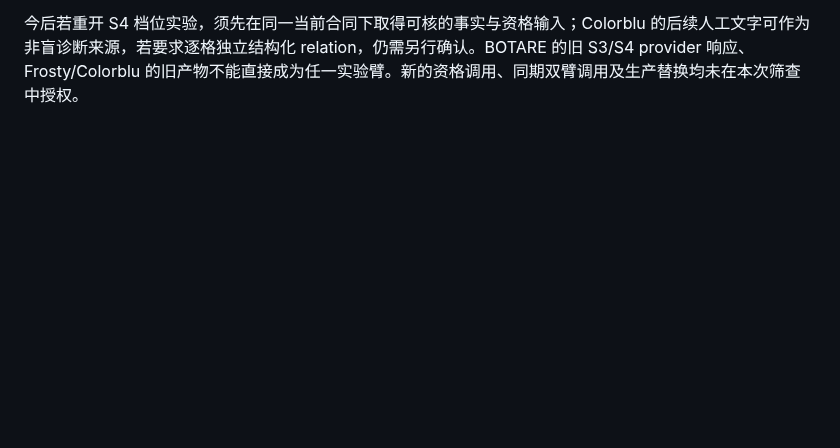
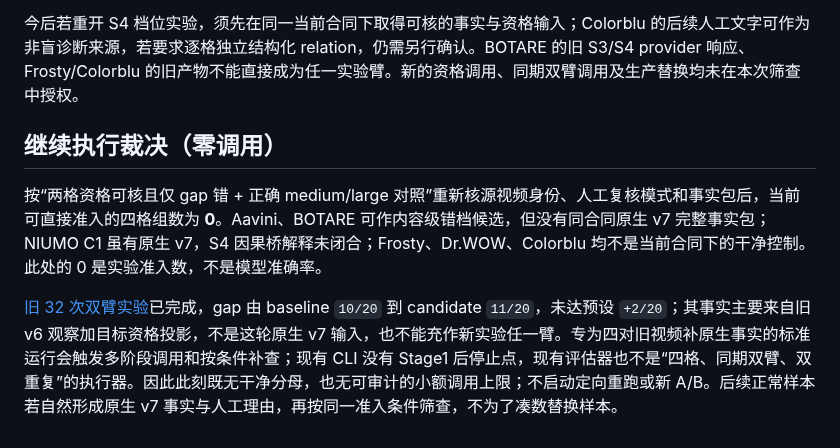
Before and after one commit to bobwongagi-code/Flayr, a Markdown page: references/s4-gap-only-admission-20260923.md, the part around the change. Rendered like a GitHub page; blank space fills up the shorter version.

Commit message:
docs: close current S4 AB admission without rerun

```diff
--- a/references/s4-gap-only-admission-20260923.md
+++ b/references/s4-gap-only-admission-20260923.md
@@ -18,3 +18,9 @@
 当前主工作区仍有未提交的语义/prompt 候选，冻结校验在该工作区不通过；隔离树的冻结校验和质量门禁通过。[v7 资格补查清单](../runs/diagnostics/gap-calibration-20260920/qualification-live/manifest.json)的 10 次响应已完成，但[实验输入包](../runs/diagnostics/gap-calibration-20260920/ab-input-corrected/manifest.json)明确标为 `prepared_offline_corrected_not_admitted`：除 NIUMO 原生 v7 输入外，其余目标阶段将资格响应叠加在旧 v6 事实上。不能把“资格补查完成”记作“完整当前事实包已准入”。
 
 今后若重开 S4 档位实验，须先在同一当前合同下取得可核的事实与资格输入；Colorblu 的后续人工文字可作为非盲诊断来源，若要求逐格独立结构化 relation，仍需另行确认。BOTARE 的旧 S3/S4 provider 响应、Frosty/Colorblu 的旧产物不能直接成为任一实验臂。新的资格调用、同期双臂调用及生产替换均未在本次筛查中授权。
+
+## 继续执行裁决（零调用）
+
+按“两格资格可核且仅 gap 错 + 正确 medium/large 对照”重新核源视频身份、人工复核模式和事实包后，当前可直接准入的四格组数为 **0**。Aavini、BOTARE 可作内容级错档候选，但没有同合同原生 v7 完整事实包；NIUMO C1 虽有原生 v7，S4 因果桥解释未闭合；Frosty、Dr.WOW、Colorblu 均不是当前合同下的干净控制。此处的 0 是实验准入数，不是模型准确率。
+
+[旧 32 次双臂实验](../runs/diagnostics/gap-calibration-20260920/amplitude-ab-recovery/score_summary.json)已完成，gap 由 baseline `10/20` 到 candidate `11/20`，未达预设 `+2/20`；其事实主要来自旧 v6 观察加目标资格投影，不是这轮原生 v7 输入，也不能充作新实验任一臂。专为四对旧视频补原生事实的标准运行会触发多阶段调用和按条件补查；现有 CLI 没有 Stage1 后停止点，现有评估器也不是“四格、同期双臂、双重复”的执行器。因此此刻既无干净分母，也无可审计的小额调用上限；不启动定向重跑或新 A/B。后续正常样本若自然形成原生 v7 事实与人工理由，再按同一准入条件筛查，不为了凑数替换样本。
```
